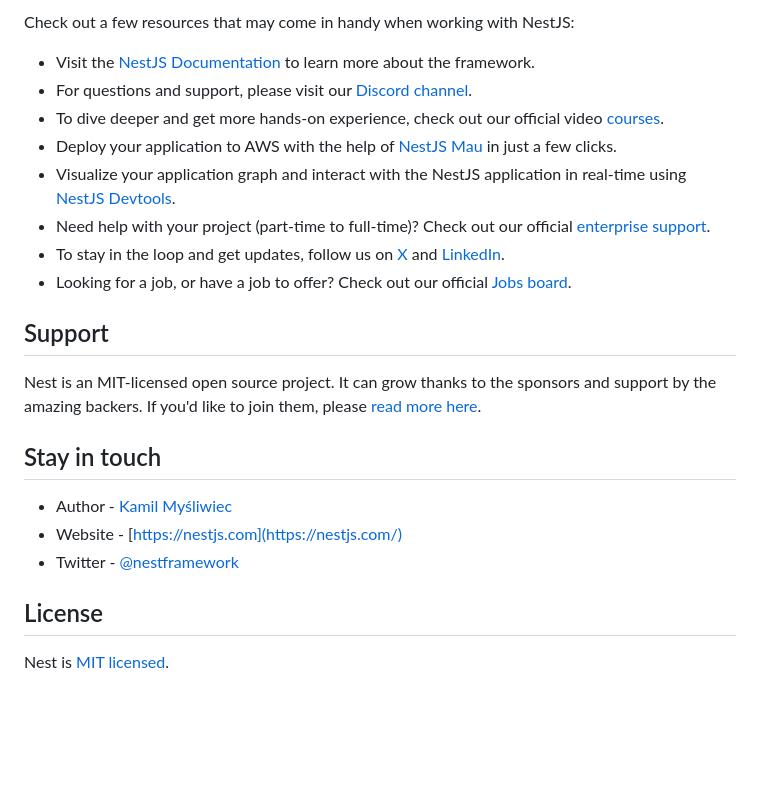
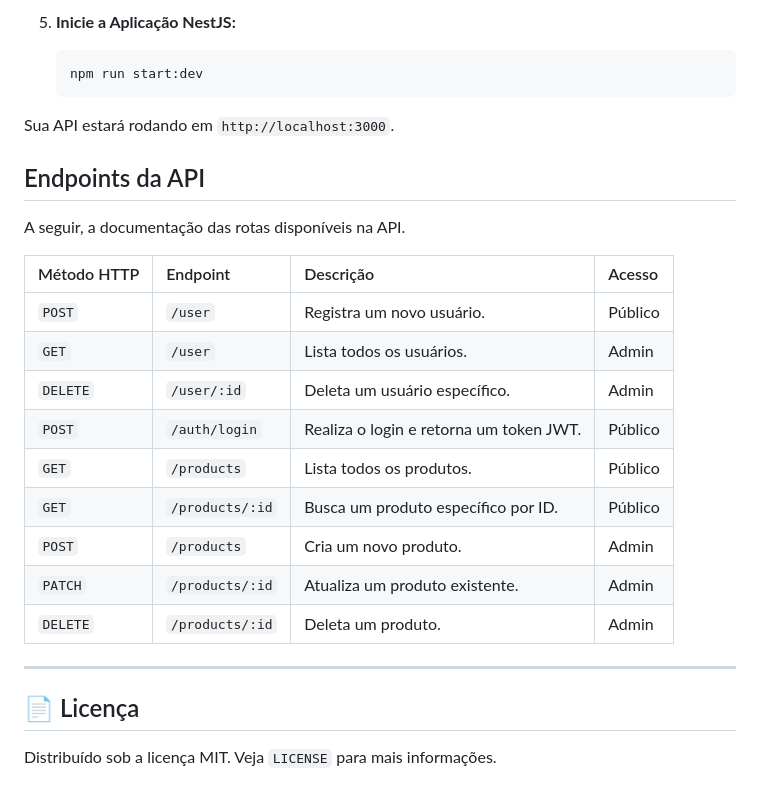
Before and after one commit to gacneto/stock-api, a Markdown page: README.md, the part around the change printed below. Rendered like a GitHub page; blank space fills up the shorter version.

````diff
--- a/README.md
+++ b/README.md
@@ -75,25 +82,29 @@ With Mau, you can deploy your application in just a few clicks, allowing you to
 
-Check out a few resources that may come in handy when working with NestJS:
+5.  **Inicie a Aplicação NestJS:**
+    ```bash
+    npm run start:dev
+    ```
 
-- Visit the [NestJS Documentation](https://docs.nestjs.com) to learn more about the framework.
-- For questions and support, please visit our [Discord channel](https://discord.gg/G7Qnnhy).
-- To dive deeper and get more hands-on experience, check out our official video [courses](https://courses.nestjs.com/).
-- Deploy your application to AWS with the help of [NestJS Mau](https://mau.nestjs.com) in just a few clicks.
-- Visualize your application graph and interact with the NestJS application in real-time using [NestJS Devtools](https://devtools.nestjs.com).
-- Need help with your project (part-time to full-time)? Check out our official [enterprise support](https://enterprise.nestjs.com).
-- To stay in the loop and get updates, follow us on [X](https://x.com/nestframework) and [LinkedIn](https://linkedin.com/company/nestjs).
-- Looking for a job, or have a job to offer? Check out our official [Jobs board](https://jobs.nestjs.com).
+Sua API estará rodando em `http://localhost:3000`.
 
-## Support
+## Endpoints da API
 
-Nest is an MIT-licensed open source project. It can grow thanks to the sponsors and support by the amazing backers. If you'd like to join them, please [read more here](https://docs.nestjs.com/support).
+A seguir, a documentação das rotas disponíveis na API.
 
-## Stay in touch
+| Método HTTP | Endpoint           | Descrição                             | Acesso     |
+| :---------- | :----------------- | :------------------------------------ | :--------- |
+| `POST`      | `/user`            | Registra um novo usuário.             | Público    |
+| `GET`       | `/user`            | Lista todos os usuários.              | Admin      |
+| `DELETE`    | `/user/:id`        | Deleta um usuário específico.         | Admin      |
+| `POST`      | `/auth/login`      | Realiza o login e retorna um token JWT. | Público    |
+| `GET`       | `/products`        | Lista todos os produtos.              | Público    |
+| `GET`       | `/products/:id`    | Busca um produto específico por ID.   | Público    |
+| `POST`      | `/products`        | Cria um novo produto.                 | Admin      |
+| `PATCH`     | `/products/:id`    | Atualiza um produto existente.        | Admin      |
+| `DELETE`    | `/products/:id`    | Deleta um produto.                    | Admin      |
 
-- Author - [Kamil Myśliwiec](https://twitter.com/kammysliwiec)
-- Website - [https://nestjs.com](https://nestjs.com/)
-- Twitter - [@nestframework](https://twitter.com/nestframework)
+---
 
-## License
+## 📄 Licença
 
-Nest is [MIT licensed](https://github.com/nestjs/nest/blob/master/LICENSE).
+Distribuído sob a licença MIT. Veja `LICENSE` para mais informações.
````
Also changed, not shown: other parts of README.md (+61 -54 lines).
